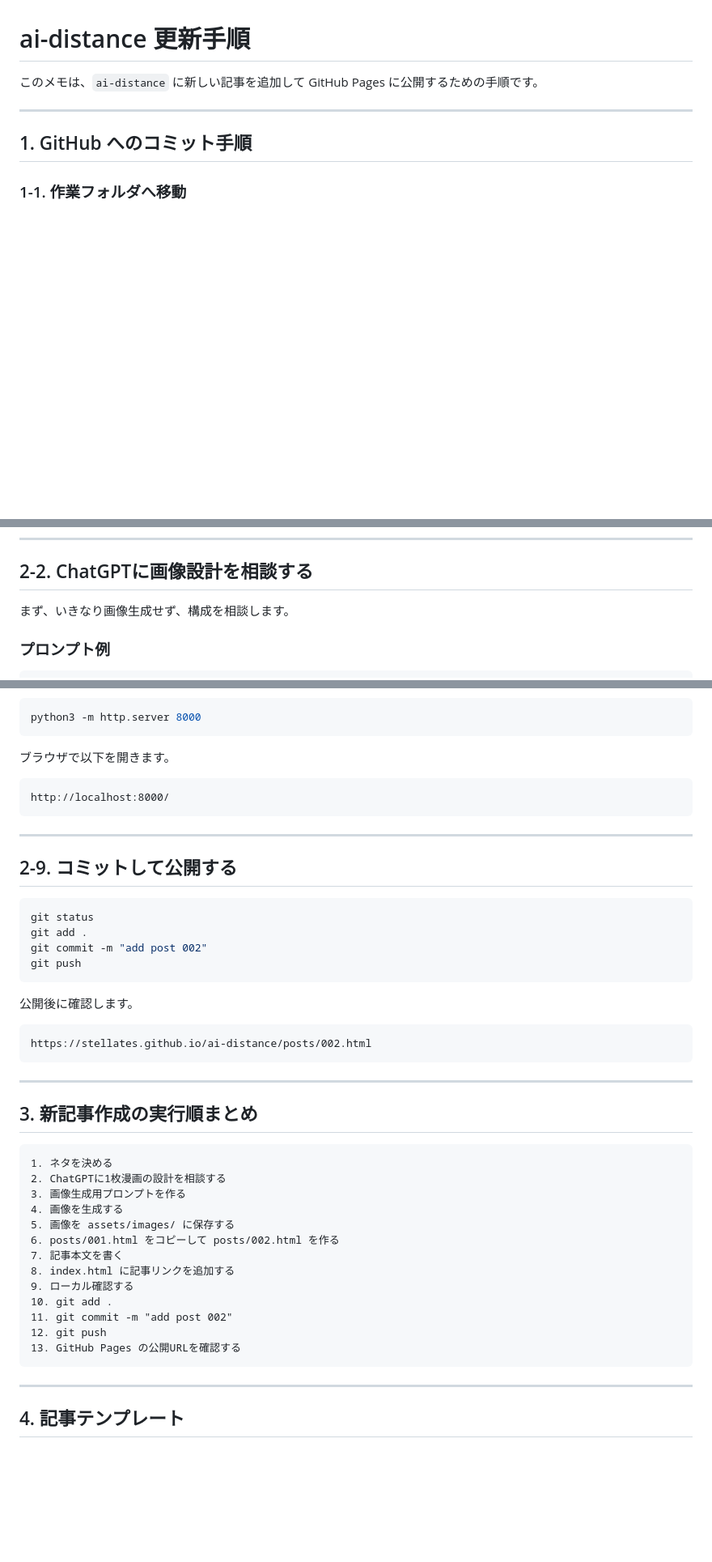
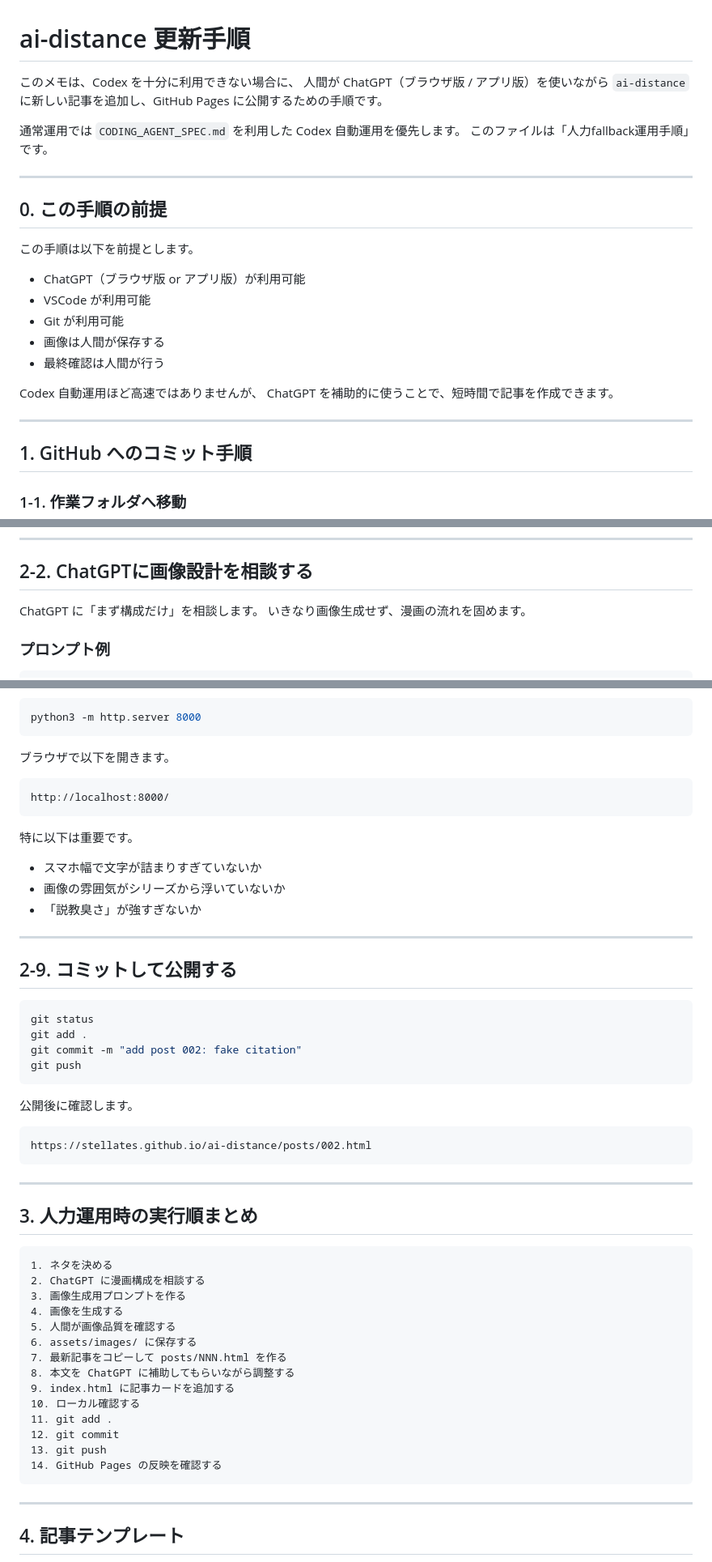
Before and after one commit to stellates/ai-distance, a Markdown page: UPDATE_GUIDE.md, 3 parts joined by grey strips. Shown at 81% size. Rendered like a GitHub page; blank space fills up the shorter version.

Commit message:
Codex自動作成手順作成とUPDATE_GUIDE.mdの手順を人力用に整理

````diff
--- a/UPDATE_GUIDE.md
+++ b/UPDATE_GUIDE.md
@@ -1,6 +1,26 @@
 # ai-distance 更新手順
 
-このメモは、`ai-distance` に新しい記事を追加して GitHub Pages に公開するための手順です。
+このメモは、Codex を十分に利用できない場合に、
+人間が ChatGPT（ブラウザ版 / アプリ版）を使いながら
+`ai-distance` に新しい記事を追加し、GitHub Pages に公開するための手順です。
+
+通常運用では `CODING_AGENT_SPEC.md` を利用した Codex 自動運用を優先します。
+このファイルは「人力fallback運用手順」です。
+
+---
+
+## 0. この手順の前提
+
+この手順は以下を前提とします。
+
+- ChatGPT（ブラウザ版 or アプリ版）が利用可能
+- VSCode が利用可能
+- Git が利用可能
+- 画像は人間が保存する
+- 最終確認は人間が行う
+
+Codex 自動運用ほど高速ではありませんが、
+ChatGPT を補助的に使うことで、短時間で記事を作成できます。
 
 ---
 
@@ -123,7 +143,8 @@ AI導入を怖がりすぎる会社
 
 ## 2-2. ChatGPTに画像設計を相談する
 
-まず、いきなり画像生成せず、構成を相談します。
+ChatGPT に「まず構成だけ」を相談します。
+いきなり画像生成せず、漫画の流れを固めます。
 
 ### プロンプト例
 
@@ -293,14 +339,19 @@ python3 -m http.server 8000
 http://localhost:8000/
 ```
 
+特に以下は重要です。
+
+- スマホ幅で文字が詰まりすぎていないか
+- 画像の雰囲気がシリーズから浮いていないか
+- 「説教臭さ」が強すぎないか
+
 ---
 
 ## 2-9. コミットして公開する
-
 ```bash
 git status
 git add .
-git commit -m "add post 002"
+git commit -m "add post 002: fake citation"
 git push
 ```
 
@@ -312,22 +363,23 @@ https://stellates.github.io/ai-distance/posts/002.html
 
 ---
 
-## 3. 新記事作成の実行順まとめ
+## 3. 人力運用時の実行順まとめ
 
 ```text
 1. ネタを決める
-2. ChatGPTに1枚漫画の設計を相談する
+2. ChatGPT に漫画構成を相談する
 3. 画像生成用プロンプトを作る
 4. 画像を生成する
-5. 画像を assets/images/ に保存する
-6. posts/001.html をコピーして posts/002.html を作る
-7. 記事本文を書く
-8. index.html に記事リンクを追加する
-9. ローカル確認する
-10. git add .
-11. git commit -m "add post 002"
-12. git push
-13. GitHub Pages の公開URLを確認する
+5. 人間が画像品質を確認する
+6. assets/images/ に保存する
+7. 最新記事をコピーして posts/NNN.html を作る
+8. 本文を ChatGPT に補助してもらいながら調整する
+9. index.html に記事カードを追加する
+10. ローカル確認する
+11. git add .
+12. git commit
+13. git push
+14. GitHub Pages の反映を確認する
 ```
 
 ---
````
Also changed, not shown: other parts of UPDATE_GUIDE.md (+45 -5 lines), CODING_AGENT_SPEC.md (added, +320 -0 lines).
